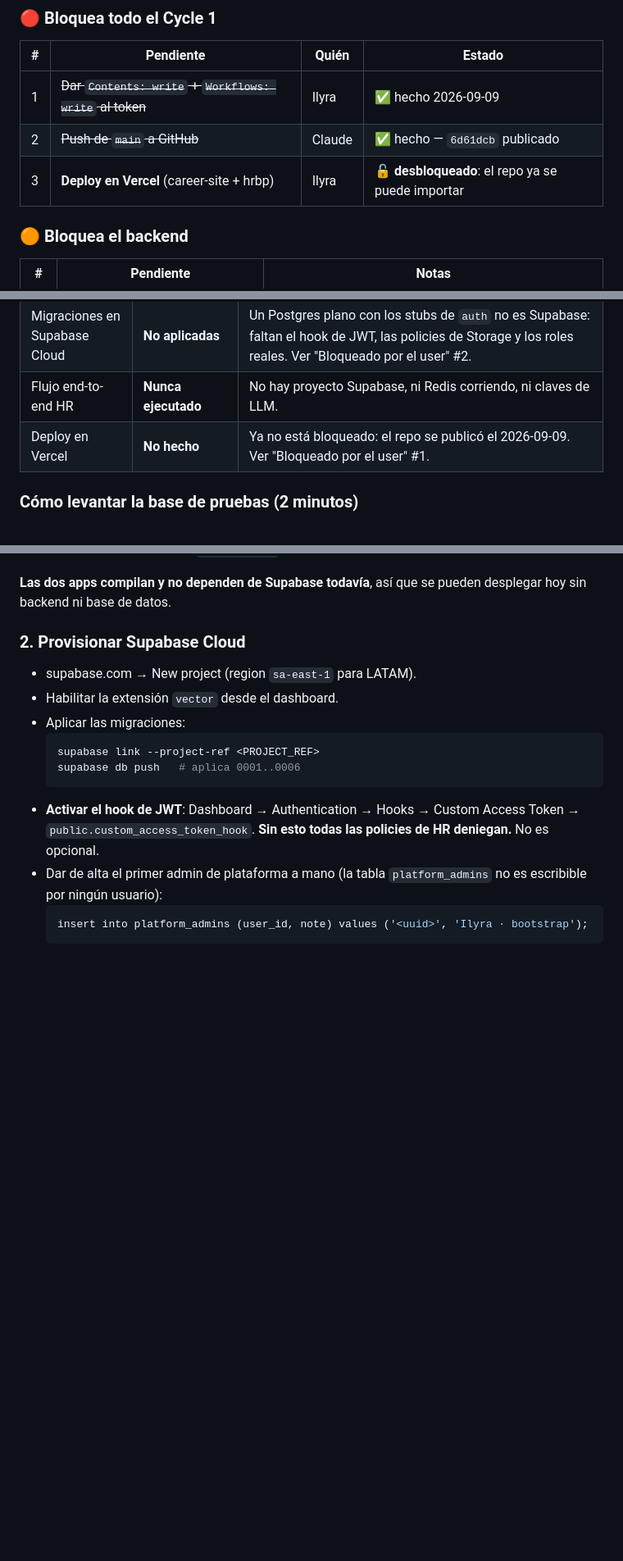
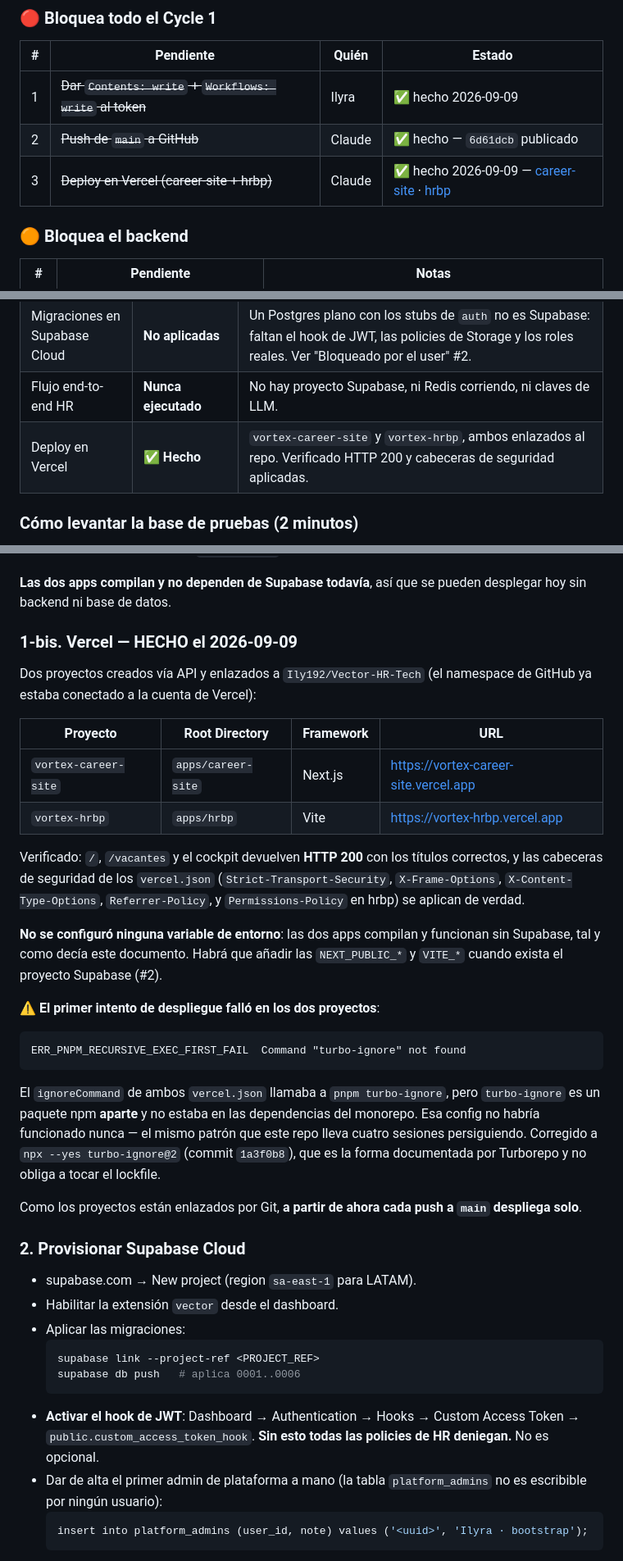
Before and after one commit to Ily192/Vector-HR-Tech, a Markdown page: docs/runbooks/next-steps.md, 3 parts joined by grey strips. Shown at 82% size. Drawn GitHub-style; blank space fills up the shorter version.

````diff
--- a/docs/runbooks/next-steps.md
+++ b/docs/runbooks/next-steps.md
@@ -41,7 +41,7 @@ abajo en su sección.
 |---|---|---|---|
 | 1 | ~~Dar `Contents: write` + `Workflows: write` al token~~ | Ilyra | ✅ hecho 2026-09-09 |
 | 2 | ~~Push de `main` a GitHub~~ | Claude | ✅ hecho — `6d61dcb` publicado |
-| 3 | **Deploy en Vercel** (career-site + hrbp) | Ilyra | 🔓 **desbloqueado**: el repo ya se puede importar |
+| 3 | ~~Deploy en Vercel (career-site + hrbp)~~ | Claude | ✅ hecho 2026-09-09 — [career-site](https://vortex-career-site.vercel.app) · [hrbp](https://vortex-hrbp.vercel.app) |
 
 ### 🟠 Bloquea el backend
 
@@ -110,7 +110,7 @@ importante de este documento.
 | `force row level security` (0004 §9) | **Sigue sin decidirse** | Depende de si el owner del esquema tiene `BYPASSRLS`. En el contenedor local el owner es `vortex`, que es **superusuario** — y un superusuario bypasea RLS por serlo, no por el atributo. No dice nada sobre cómo Supabase configura su rol `postgres`. Solo se resuelve contra un proyecto Supabase real. |
 | Migraciones en Supabase Cloud | **No aplicadas** | Un Postgres plano con los stubs de `auth` no es Supabase: faltan el hook de JWT, las policies de Storage y los roles reales. Ver "Bloqueado por el user" #2. |
 | Flujo end-to-end HR | **Nunca ejecutado** | No hay proyecto Supabase, ni Redis corriendo, ni claves de LLM. |
-| Deploy en Vercel | **No hecho** | Ya no está bloqueado: el repo se publicó el 2026-09-09. Ver "Bloqueado por el user" #1. |
+| Deploy en Vercel | ✅ **Hecho** | `vortex-career-site` y `vortex-hrbp`, ambos enlazados al repo. Verificado HTTP 200 y cabeceras de seguridad aplicadas. |
 
 ### Cómo levantar la base de pruebas (2 minutos)
 
@@ -242,6 +242,41 @@ Una vez pusheado, en Vercel, un proyecto por app:
 
 **Las dos apps compilan y no dependen de Supabase todavía**, así que se pueden
 desplegar hoy sin backend ni base de datos.
+
+### 1-bis. Vercel — HECHO el 2026-09-09
+
+Dos proyectos creados vía API y enlazados a `Ily192/Vector-HR-Tech`
+(el namespace de GitHub ya estaba conectado a la cuenta de Vercel):
+
+| Proyecto | Root Directory | Framework | URL |
+|---|---|---|---|
+| `vortex-career-site` | `apps/career-site` | Next.js | <https://vortex-career-site.vercel.app> |
+| `vortex-hrbp` | `apps/hrbp` | Vite | <https://vortex-hrbp.vercel.app> |
+
+Verificado: `/`, `/vacantes` y el cockpit devuelven **HTTP 200** con los títulos
+correctos, y las cabeceras de seguridad de los `vercel.json`
+(`Strict-Transport-Security`, `X-Frame-Options`, `X-Content-Type-Options`,
+`Referrer-Policy`, y `Permissions-Policy` en hrbp) se aplican de verdad.
+
+**No se configuró ninguna variable de entorno**: las dos apps compilan y
+funcionan sin Supabase, tal y como decía este documento. Habrá que añadir las
+`NEXT_PUBLIC_*` y `VITE_*` cuando exista el proyecto Supabase (#2).
+
+⚠️ **El primer intento de despliegue falló en los dos proyectos**:
+
+```
+ERR_PNPM_RECURSIVE_EXEC_FIRST_FAIL  Command "turbo-ignore" not found
+```
+
+El `ignoreCommand` de ambos `vercel.json` llamaba a `pnpm turbo-ignore`, pero
+`turbo-ignore` es un paquete npm **aparte** y no estaba en las dependencias del
+monorepo. Esa config no habría funcionado nunca — el mismo patrón que este repo
+lleva cuatro sesiones persiguiendo. Corregido a `npx --yes turbo-ignore@2`
+(commit `1a3f0b8`), que es la forma documentada por Turborepo y no obliga a
+tocar el lockfile.
+
+Como los proyectos están enlazados por Git, **a partir de ahora cada push a
+`main` despliega solo**.
 
 ### 2. Provisionar Supabase Cloud
 
````
Also changed, not shown: docs/runbooks/session-log.md (+29 -0 lines).
